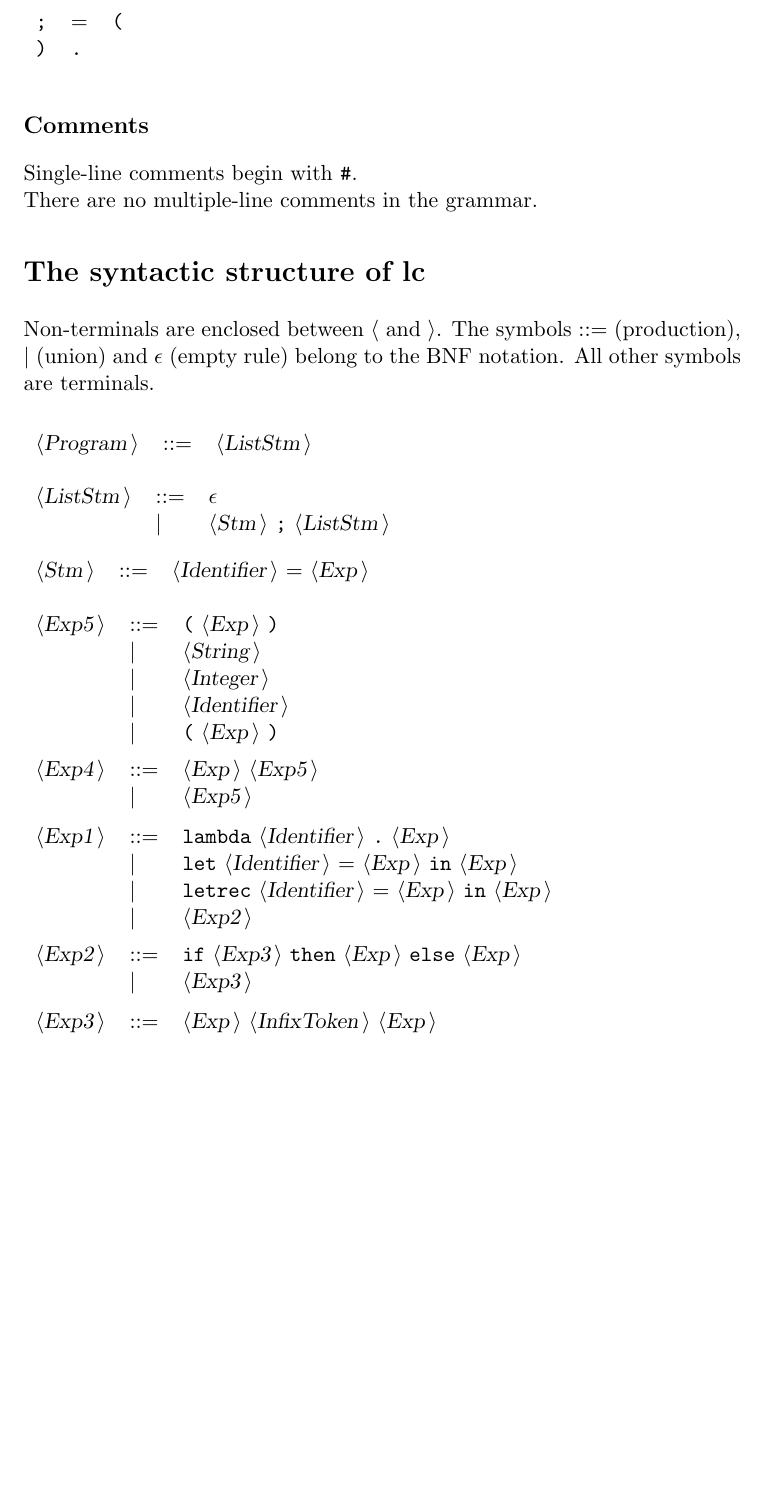
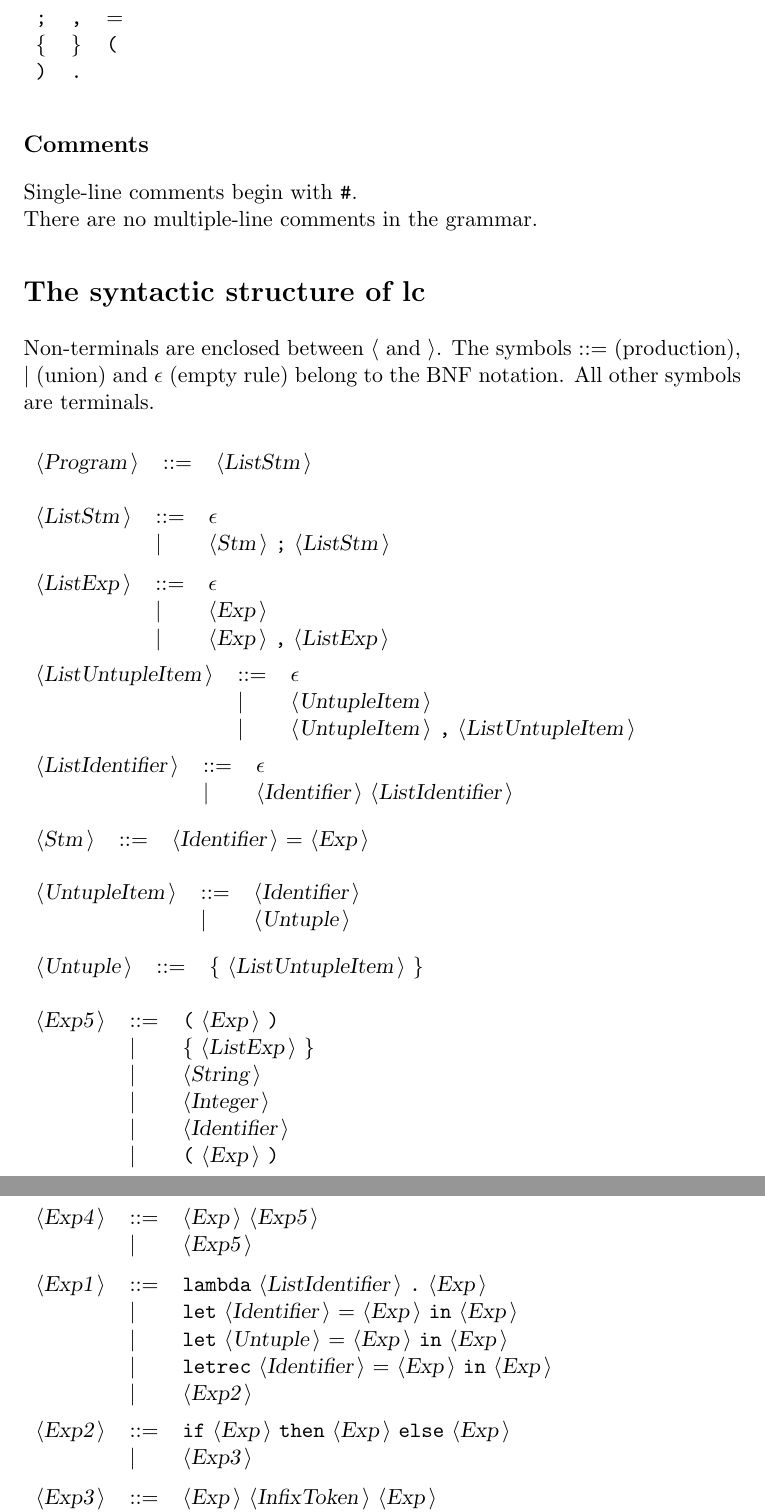
Before and after one commit to bniemczyk/quagga, a LaTeX document (SPJ/LC/Doclc.tex): part of page 2 of 2 before the commit and two parts of pages 2 and 3 of 3 after it, the two joined at a grey line, cut so that both start at the same text, the shorter picture padded with empty space. Compiled offline with pdfLaTeX.

Commit message:
added multi-param lambdas and tuples to the LC

```diff
--- a/SPJ/LC/Doclc.tex
+++ b/SPJ/LC/Doclc.tex
@@ -56,7 +56,8 @@ The reserved words used in lc are the following: \\
 The symbols used in lc are the following: \\
 
 \begin{tabular}{lll}
-{\symb{;}} &{\symb{{$=$}}} &{\symb{(}} \\
+{\symb{;}} &{\symb{,}} &{\symb{{$=$}}} \\
+{\symb{\{}} &{\symb{\}}} &{\symb{(}} \\
 {\symb{)}} &{\symb{.}} & \\
 \end{tabular}\\
 
@@ -79,11 +80,38 @@ All other symbols are terminals.\\
 \end{tabular}\\
 
 \begin{tabular}{lll}
+{\nonterminal{ListExp}} & {\arrow}  &{\emptyP} \\
+ & {\delimit}  &{\nonterminal{Exp}}  \\
+ & {\delimit}  &{\nonterminal{Exp}} {\terminal{,}} {\nonterminal{ListExp}}  \\
+\end{tabular}\\
+
+\begin{tabular}{lll}
+{\nonterminal{ListUntupleItem}} & {\arrow}  &{\emptyP} \\
+ & {\delimit}  &{\nonterminal{UntupleItem}}  \\
+ & {\delimit}  &{\nonterminal{UntupleItem}} {\terminal{,}} {\nonterminal{ListUntupleItem}}  \\
+\end{tabular}\\
+
+\begin{tabular}{lll}
+{\nonterminal{ListIdentifier}} & {\arrow}  &{\emptyP} \\
+ & {\delimit}  &{\nonterminal{Identifier}} {\nonterminal{ListIdentifier}}  \\
+\end{tabular}\\
+
+\begin{tabular}{lll}
 {\nonterminal{Stm}} & {\arrow}  &{\nonterminal{Identifier}} {\terminal{{$=$}}} {\nonterminal{Exp}}  \\
 \end{tabular}\\
 
 \begin{tabular}{lll}
+{\nonterminal{UntupleItem}} & {\arrow}  &{\nonterminal{Identifier}}  \\
+ & {\delimit}  &{\nonterminal{Untuple}}  \\
+\end{tabular}\\
+
+\begin{tabular}{lll}
+{\nonterminal{Untuple}} & {\arrow}  &{\terminal{\{}} {\nonterminal{ListUntupleItem}} {\terminal{\}}}  \\
+\end{tabular}\\
+
+\begin{tabular}{lll}
 {\nonterminal{Exp5}} & {\arrow}  &{\terminal{(}} {\nonterminal{Exp}} {\terminal{)}}  \\
+ & {\delimit}  &{\terminal{\{}} {\nonterminal{ListExp}} {\terminal{\}}}  \\
  & {\delimit}  &{\nonterminal{String}}  \\
  & {\delimit}  &{\nonterminal{Integer}}  \\
  & {\delimit}  &{\nonterminal{Identifier}}  \\
@@ -96,14 +124,15 @@ All other symbols are terminals.\\
 \end{tabular}\\
 
 \begin{tabular}{lll}
-{\nonterminal{Exp1}} & {\arrow}  &{\terminal{lambda}} {\nonterminal{Identifier}} {\terminal{.}} {\nonterminal{Exp}}  \\
+{\nonterminal{Exp1}} & {\arrow}  &{\terminal{lambda}} {\nonterminal{ListIdentifier}} {\terminal{.}} {\nonterminal{Exp}}  \\
  & {\delimit}  &{\terminal{let}} {\nonterminal{Identifier}} {\terminal{{$=$}}} {\nonterminal{Exp}} {\terminal{in}} {\nonterminal{Exp}}  \\
+ & {\delimit}  &{\terminal{let}} {\nonterminal{Untuple}} {\terminal{{$=$}}} {\nonterminal{Exp}} {\terminal{in}} {\nonterminal{Exp}}  \\
  & {\delimit}  &{\terminal{letrec}} {\nonterminal{Identifier}} {\terminal{{$=$}}} {\nonterminal{Exp}} {\terminal{in}} {\nonterminal{Exp}}  \\
  & {\delimit}  &{\nonterminal{Exp2}}  \\
 \end{tabular}\\
 
 \begin{tabular}{lll}
-{\nonterminal{Exp2}} & {\arrow}  &{\terminal{if}} {\nonterminal{Exp3}} {\terminal{then}} {\nonterminal{Exp}} {\terminal{else}} {\nonterminal{Exp}}  \\
+{\nonterminal{Exp2}} & {\arrow}  &{\terminal{if}} {\nonterminal{Exp}} {\terminal{then}} {\nonterminal{Exp}} {\terminal{else}} {\nonterminal{Exp}}  \\
  & {\delimit}  &{\nonterminal{Exp3}}  \\
 \end{tabular}\\
 
```
Also changed, not shown: SPJ/LC/Doclc.txt (+17 -4 lines), Makefile, SPJ/LC/Doclc.ps, 19 other files.
